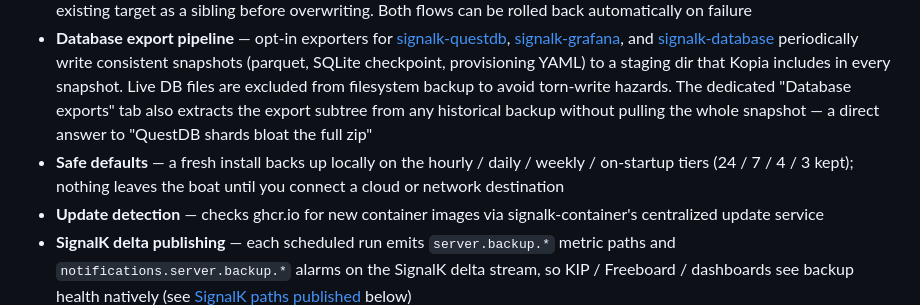
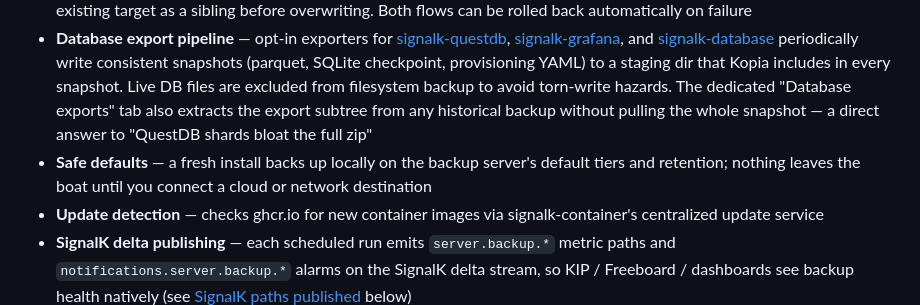
Before and after one commit to dirkwa/signalk-backup, a Markdown page: README.md, the part around the change. Drawn GitHub-style.

Commit message:
docs(readme): leave the retention counts to the backup server

```diff
--- a/README.md
+++ b/README.md
@@ -13,7 +13,7 @@ The plugin runs a React webapp inside the SignalK Admin UI and orchestrates a se
 - **Restore-anywhere** — custom-path restores stream through the plugin and write under the SignalK user's permissions, so you can land restored bytes in `/tmp`, `/media/usb/...`, or your home directory — anywhere your user can write
 - **Restore with safety backup** — every full restore creates a snapshot of the current state first; partial restores stash the existing target as a sibling before overwriting. Both flows can be rolled back automatically on failure
 - **Database export pipeline** — opt-in exporters for [signalk-questdb](https://github.com/dirkwa/signalk-questdb), [signalk-grafana](https://github.com/dirkwa/signalk-grafana), and [signalk-database](https://github.com/dirkwa/signalk-database) periodically write consistent snapshots (parquet, SQLite checkpoint, provisioning YAML) to a staging dir that Kopia includes in every snapshot. Live DB files are excluded from filesystem backup to avoid torn-write hazards. The dedicated "Database exports" tab also extracts the export subtree from any historical backup without pulling the whole snapshot — a direct answer to "QuestDB shards bloat the full zip"
-- **Safe defaults** — a fresh install backs up locally on the hourly / daily / weekly / on-startup tiers (24 / 7 / 4 / 3 kept); nothing leaves the boat until you connect a cloud or network destination
+- **Safe defaults** — a fresh install backs up locally on the backup server's default tiers and retention; nothing leaves the boat until you connect a cloud or network destination
 - **Update detection** — checks ghcr.io for new container images via signalk-container's centralized update service
 - **SignalK delta publishing** — each scheduled run emits `server.backup.*` metric paths and `notifications.server.backup.*` alarms on the SignalK delta stream, so KIP / Freeboard / dashboards see backup health natively (see [SignalK paths published](#signalk-paths-published) below)
 
```
